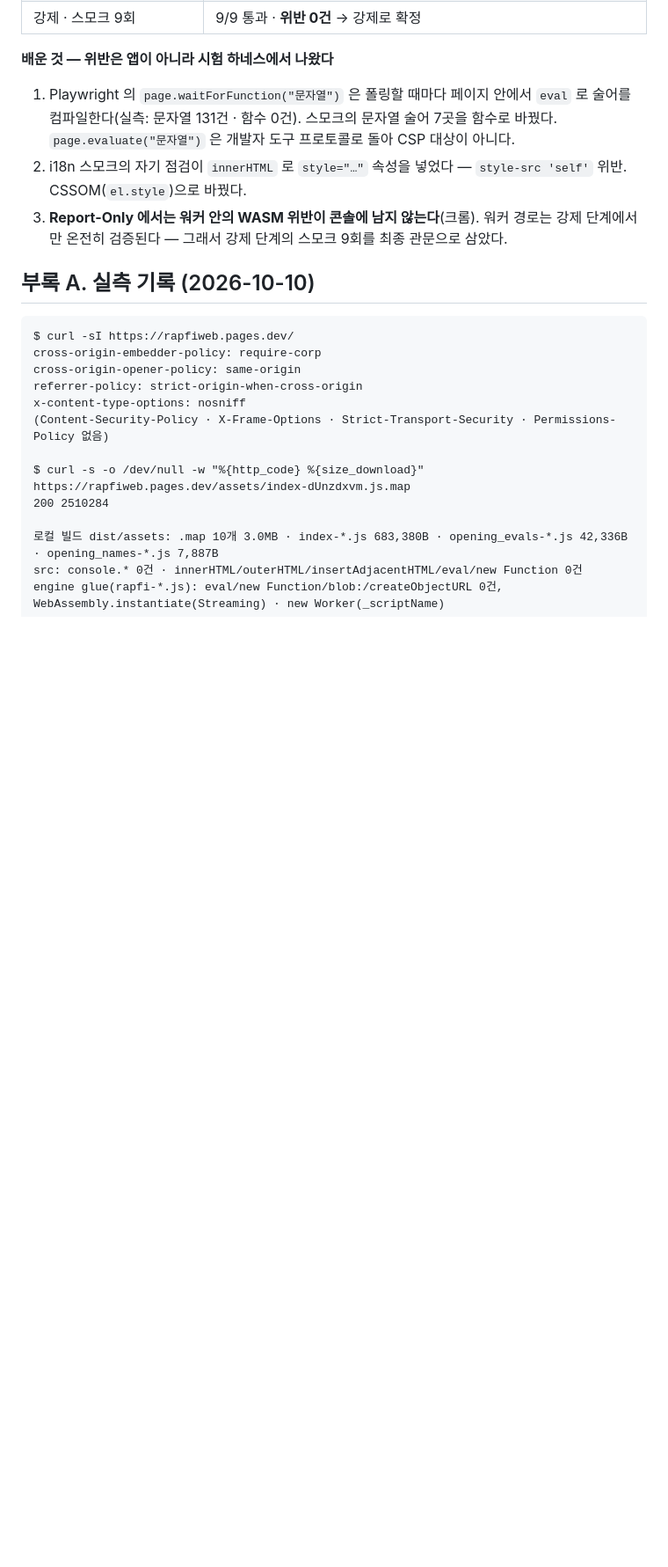
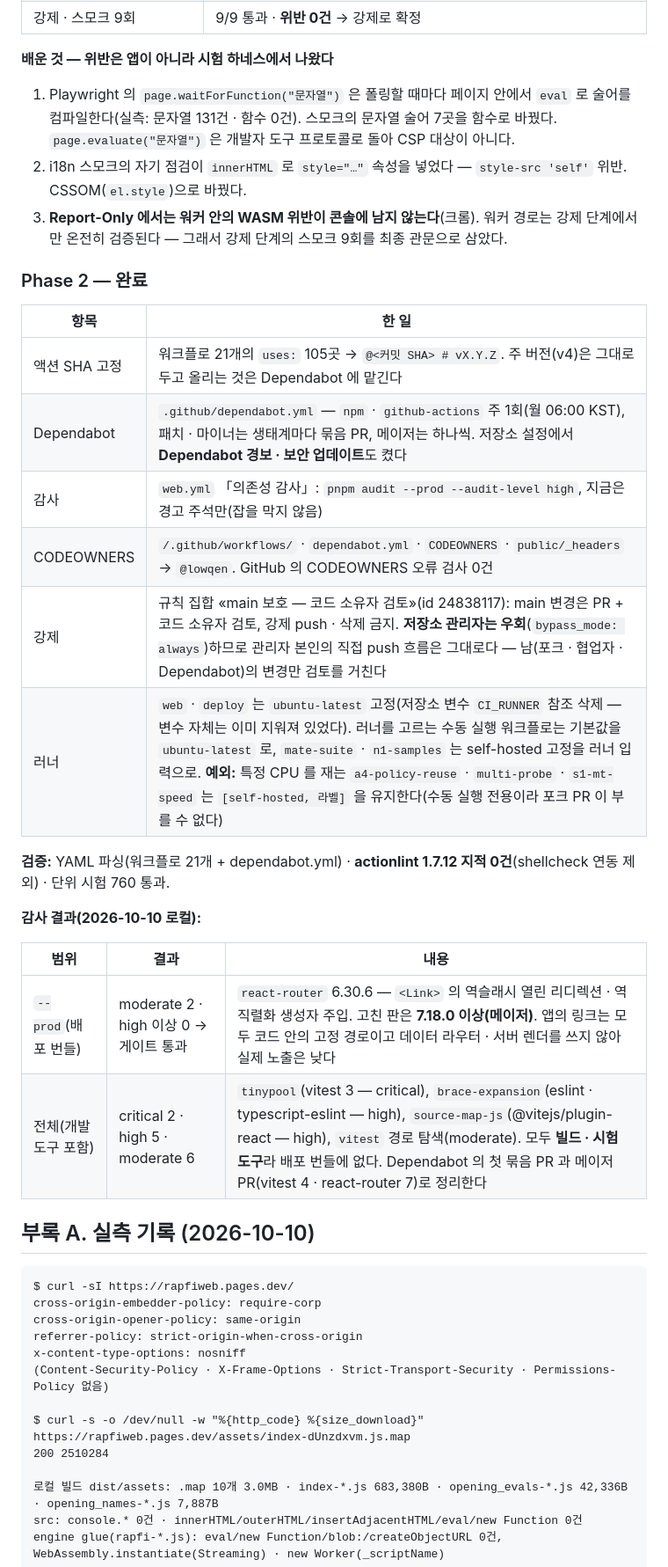
Before and after one commit to lowqen/RapfiWeb, a Markdown page: docs/보안-강화-계획.md, the part around one of its changes. Shown at 88% size. Drawn GitHub-style; blank space fills up the shorter version.

Commit message:
docs: 보안 계획 Phase 2 실행 기록
SHA 고정 · Dependabot · 감사 · CODEOWNERS · 규칙 집합(관리자 우회) · 러너
정리의 내용과 검증(actionlint 0건), pnpm audit 결과(배포 번들: moderate 2,
개발 도구: critical 2 · high 5)를 §7 에 적었다.

Co-Authored-By: Claude Opus 5.5 <noreply@anthropic.com>

````diff
--- a/docs/보안-강화-계획.md
+++ b/docs/보안-강화-계획.md
@@ -391,6 +391,26 @@
 3. **Report-Only 에서는 워커 안의 WASM 위반이 콘솔에 남지 않는다**(크롬). 워커 경로는 강제 단계에서만 온전히 검증된다 —
    그래서 강제 단계의 스모크 9회를 최종 관문으로 삼았다.
 
+### Phase 2 — 완료
+
+| 항목 | 한 일 |
+|---|---|
+| 액션 SHA 고정 | 워크플로 21개의 `uses:` 105곳 → `@<커밋 SHA> # vX.Y.Z`. 주 버전(v4)은 그대로 두고 올리는 것은 Dependabot 에 맡긴다 |
+| Dependabot | `.github/dependabot.yml` — `npm` · `github-actions` 주 1회(월 06:00 KST), 패치 · 마이너는 생태계마다 묶음 PR, 메이저는 하나씩. 저장소 설정에서 **Dependabot 경보 · 보안 업데이트**도 켰다 |
+| 감사 | `web.yml` 「의존성 감사」: `pnpm audit --prod --audit-level high`, 지금은 경고 주석만(잡을 막지 않음) |
+| CODEOWNERS | `/.github/workflows/` · `dependabot.yml` · `CODEOWNERS` · `public/_headers` → `@lowqen`. GitHub 의 CODEOWNERS 오류 검사 0건 |
+| 강제 | 규칙 집합 «main 보호 — 코드 소유자 검토»(id 24838117): main 변경은 PR + 코드 소유자 검토, 강제 push · 삭제 금지. **저장소 관리자는 우회**(`bypass_mode: always`)하므로 관리자 본인의 직접 push 흐름은 그대로다 — 남(포크 · 협업자 · Dependabot)의 변경만 검토를 거친다 |
+| 러너 | `web` · `deploy` 는 `ubuntu-latest` 고정(저장소 변수 `CI_RUNNER` 참조 삭제 — 변수 자체는 이미 지워져 있었다). 러너를 고르는 수동 실행 워크플로는 기본값을 `ubuntu-latest` 로, `mate-suite` · `n1-samples` 는 self-hosted 고정을 러너 입력으로. **예외:** 특정 CPU 를 재는 `a4-policy-reuse` · `multi-probe` · `s1-mt-speed` 는 `[self-hosted, 라벨]` 을 유지한다(수동 실행 전용이라 포크 PR 이 부를 수 없다) |
+
+**검증:** YAML 파싱(워크플로 21개 + dependabot.yml) · **actionlint 1.7.12 지적 0건**(shellcheck 연동 제외) · 단위 시험 760 통과.
+
+**감사 결과(2026-10-10 로컬):**
+
+| 범위 | 결과 | 내용 |
+|---|---|---|
+| `--prod`(배포 번들) | moderate 2 · high 이상 0 → 게이트 통과 | `react-router` 6.30.6 — `<Link>` 의 역슬래시 열린 리디렉션 · 역직렬화 생성자 주입. 고친 판은 **7.18.0 이상(메이저)**. 앱의 링크는 모두 코드 안의 고정 경로이고 데이터 라우터 · 서버 렌더를 쓰지 않아 실제 노출은 낮다 |
+| 전체(개발 도구 포함) | critical 2 · high 5 · moderate 6 | `tinypool`(vitest 3 — critical), `brace-expansion`(eslint · typescript-eslint — high), `source-map-js`(@vitejs/plugin-react — high), `vitest` 경로 탐색(moderate). 모두 **빌드 · 시험 도구**라 배포 번들에 없다. Dependabot 의 첫 묶음 PR 과 메이저 PR(vitest 4 · react-router 7)로 정리한다 |
+
 ## 부록 A. 실측 기록 (2026-10-10)
 
 ```
````
Also changed, not shown: other parts of docs/보안-강화-계획.md (+1 -1 lines).
